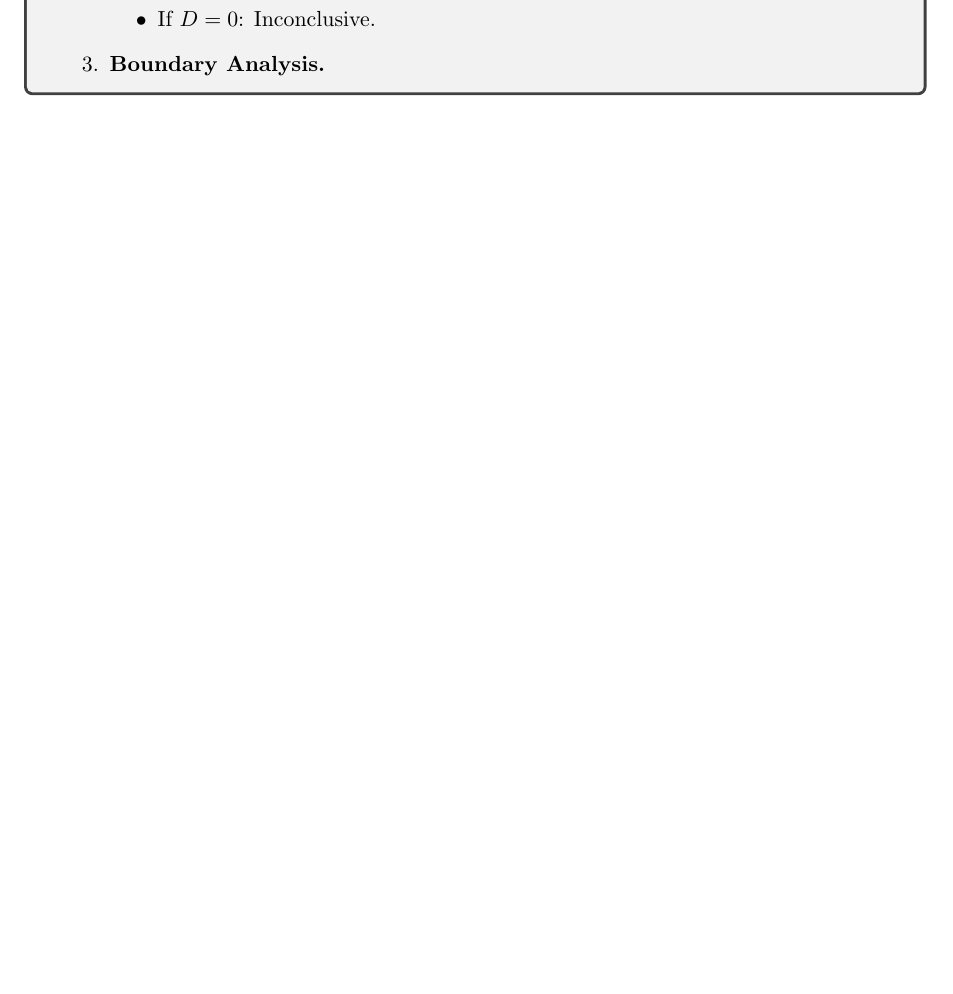
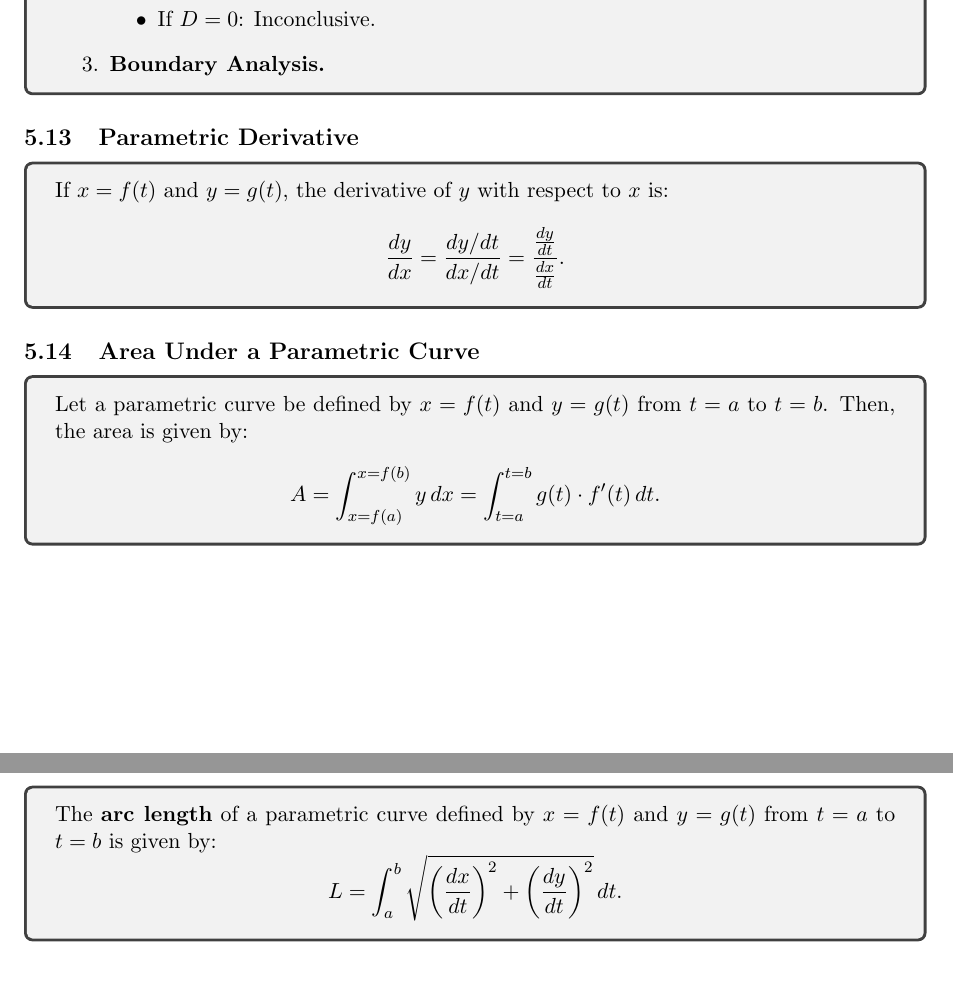
Before and after one commit to abrormaksudov/CalculusNotes, a LaTeX document (main.tex): part of page 31 of 31 before the commit and two parts of pages 31 and 32 of 32 after it, the two joined at a grey line, cut so that both start at the same text, the shorter picture padded with empty space. Compiled offline with pdfLaTeX.

Commit message:
parametric derivative, area under a parametric curve, arc length of a parametric curve

```diff
--- a/main.tex
+++ b/main.tex
@@ -1837,4 +1837,43 @@
 \end{tcolorbox}
 
 
+% PARAMETRIC DERIVATIVE
+
+
+\subsection{Parametric Derivative}
+
+\begin{tcolorbox}
+    If $x=f(t)$ and $y=g(t)$, the derivative of $y$ with respect to $x$ is:
+    \[
+    \frac{dy}{dx} = \frac{dy/dt}{dx/dt} = \frac{\frac{dy}{dt}}{\frac{dx}{dt}}.
+    \]
+\end{tcolorbox}
+
+
+% AREA UNDER A PARAMETRIC CURVE
+
+
+\subsection{Area Under a Parametric Curve}
+
+\begin{tcolorbox}
+    Let a parametric curve be defined by $x=f(t)$ and $y=g(t)$ from $t=a$ to $t=b$. Then, the area is given by:
+    \[
+    A = \int_{x=f(a)}^{x=f(b)} y \, dx = \int_{t=a}^{t=b} g(t) \cdot f'(t) \, dt.
+    \]
+\end{tcolorbox}
+
+
+% ARC LENGTH OF A PARAMETRIC CURVE
+
+
+\subsection{Arc Length of a Parametric Curve}
+
+\begin{tcolorbox}
+    The \textbf{arc length} of a parametric curve defined by $x=f(t)$ and $y=g(t)$ from $t=a$ to $t=b$ is given by:
+    \[
+    L = \int_{a}^{b} \sqrt{\left( \frac{dx}{dt} \right)^2 + \left( \frac{dy}{dt} \right)^2} \, dt.
+    \]
+\end{tcolorbox}
+
+
 \end{document}
```
Also changed, not shown: CalculusNotes.pdf.
